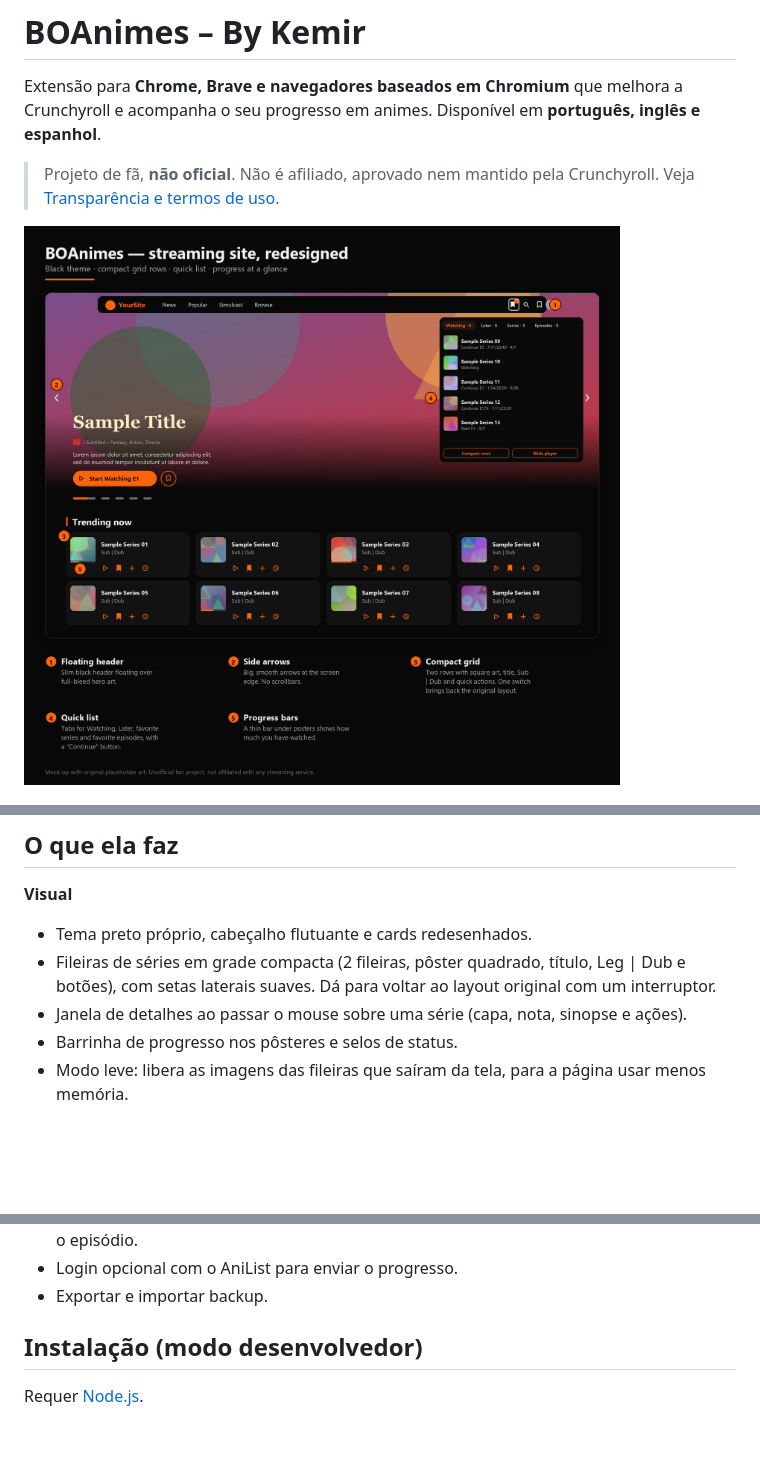
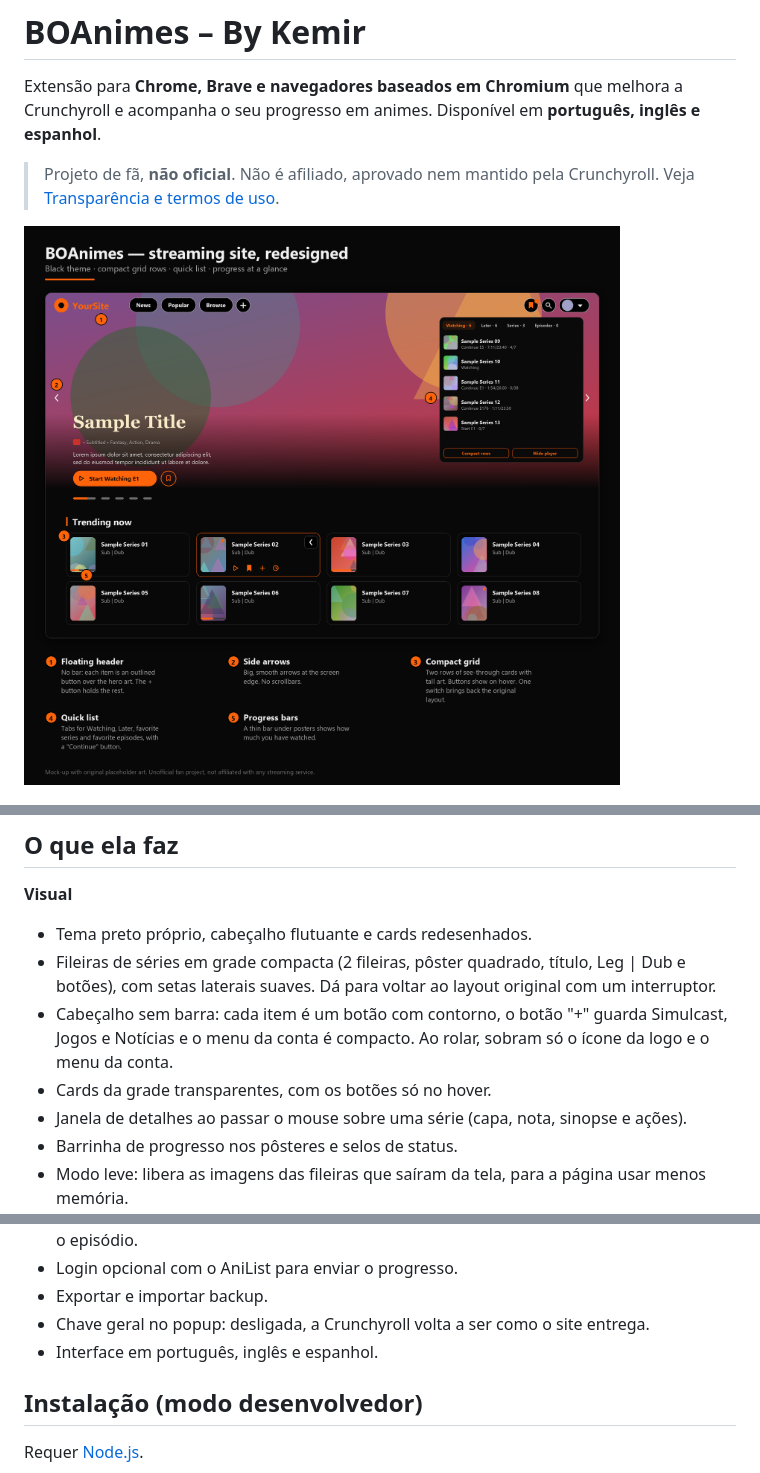
Before and after one commit to Kemimir/BOAnimes, a Markdown page: README.md, 3 parts joined by grey strips. Rendered like a GitHub page; pictures changed too: docs/overview.png; blank space fills up the shorter version.

Commit message:
README: updated mock-ups, icon, new features
Co-Authored-By: Claude Sonnet 5.5 <noreply@anthropic.com>

```diff
--- a/README.md
+++ b/README.md
@@ -13,6 +15,8 @@ Extensão para **Chrome, Brave e navegadores baseados em Chromium** que melhora
 **Visual**
 - Tema preto próprio, cabeçalho flutuante e cards redesenhados.
 - Fileiras de séries em grade compacta (2 fileiras, pôster quadrado, título, Leg | Dub e botões), com setas laterais suaves. Dá para voltar ao layout original com um interruptor.
+- Cabeçalho sem barra: cada item é um botão com contorno, o botão "+" guarda Simulcast, Jogos e Notícias e o menu da conta é compacto. Ao rolar, sobram só o ícone da logo e o menu da conta.
+- Cards da grade transparentes, com os botões só no hover.
 - Janela de detalhes ao passar o mouse sobre uma série (capa, nota, sinopse e ações).
 - Barrinha de progresso nos pôsteres e selos de status.
 - Modo leve: libera as imagens das fileiras que saíram da tela, para a página usar menos memória.
@@ -30,6 +34,8 @@ Extensão para **Chrome, Brave e navegadores baseados em Chromium** que melhora
 - Em outros sites, funciona pelo popup: detecta o player e o título, busca no AniList e marca o episódio.
 - Login opcional com o AniList para enviar o progresso.
 - Exportar e importar backup.
+- Chave geral no popup: desligada, a Crunchyroll volta a ser como o site entrega.
+- Interface em português, inglês e espanhol.
 
 ## Instalação (modo desenvolvedor)
 
```
Also changed, not shown: other parts of README.md (+2 -0 lines).
